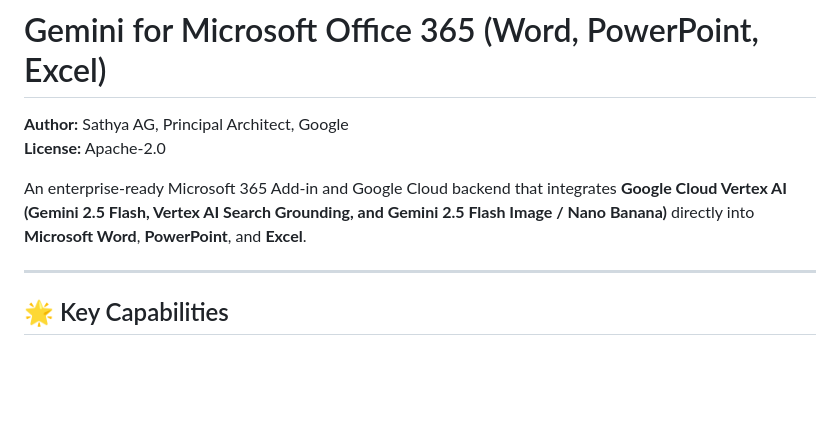
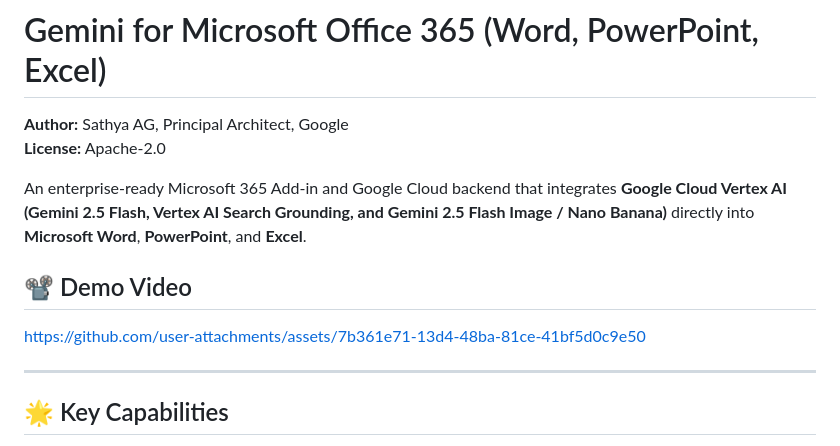
Before and after one commit to guruvittal/gemini-for-office-365, a Markdown page: README.md, the part around the change. GitHub-like rendering; blank space fills up the shorter version.

Commit message:
Added Demo Video

```diff
--- a/README.md
+++ b/README.md
@@ -3,6 +3,13 @@
 **License:** Apache-2.0
 
 An enterprise-ready Microsoft 365 Add-in and Google Cloud backend that integrates **Google Cloud Vertex AI (Gemini 2.5 Flash, Vertex AI Search Grounding, and Gemini 2.5 Flash Image / Nano Banana)** directly into **Microsoft Word**, **PowerPoint**, and **Excel**.
+
+## 📽️ Demo Video
+
+
+https://github.com/user-attachments/assets/7b361e71-13d4-48ba-81ce-41bf5d0c9e50
+
+
 
 ---
 
```
